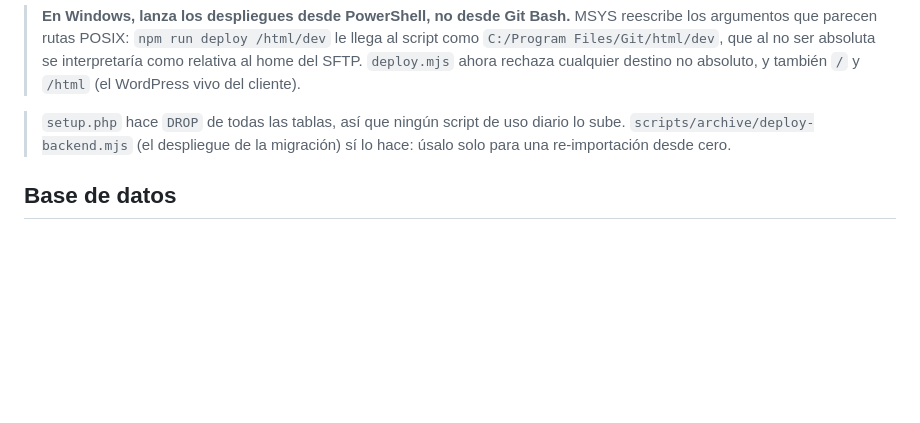
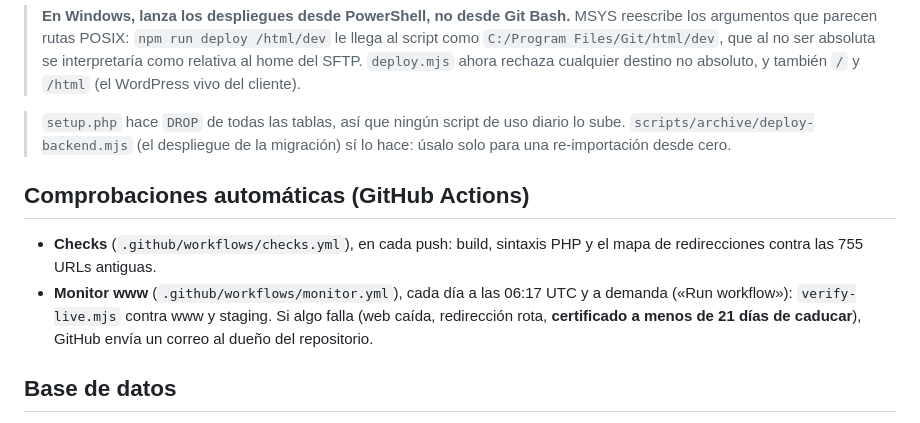
Before and after one commit to nicomencia/peredaweb, a Markdown page: docs/RUNBOOK.md, the part around the change. GitHub-like rendering; blank space fills up the shorter version.

Commit message:
Docs: CI checks and daily monitor
Co-Authored-By: Claude Opus 5.5 <noreply@anthropic.com>

```diff
--- a/docs/RUNBOOK.md
+++ b/docs/RUNBOOK.md
@@ -57,6 +57,11 @@ El frontend usa rutas relativas `/api` y `/media`, así que funciona en cualquie
 > `scripts/archive/deploy-backend.mjs` (el despliegue de la migración) sí lo hace: úsalo solo
 > para una re-importación desde cero.
 
+## Comprobaciones automáticas (GitHub Actions)
+
+- **Checks** (`.github/workflows/checks.yml`), en cada push: build, sintaxis PHP y el mapa de redirecciones contra las 755 URLs antiguas.
+- **Monitor www** (`.github/workflows/monitor.yml`), cada día a las 06:17 UTC y a demanda («Run workflow»): `verify-live.mjs` contra www y staging. Si algo falla (web caída, redirección rota, **certificado a menos de 21 días de caducar**), GitHub envía un correo al dueño del repositorio.
+
 ## Base de datos
 
 - **Dos bases de datos**: `qaqu803` (www) y `qars573` (staging, desde 2026-09-29). Lo que se edite o pruebe en dev no llega a www; el contenido real se edita en www, y dev se refresca con `refresh-dev.mjs` cuando se quede atrás.
```
Also changed, not shown: CLAUDE.md (+1 -1 lines), docs/IMPROVEMENTS.md (+3 -1 lines).
